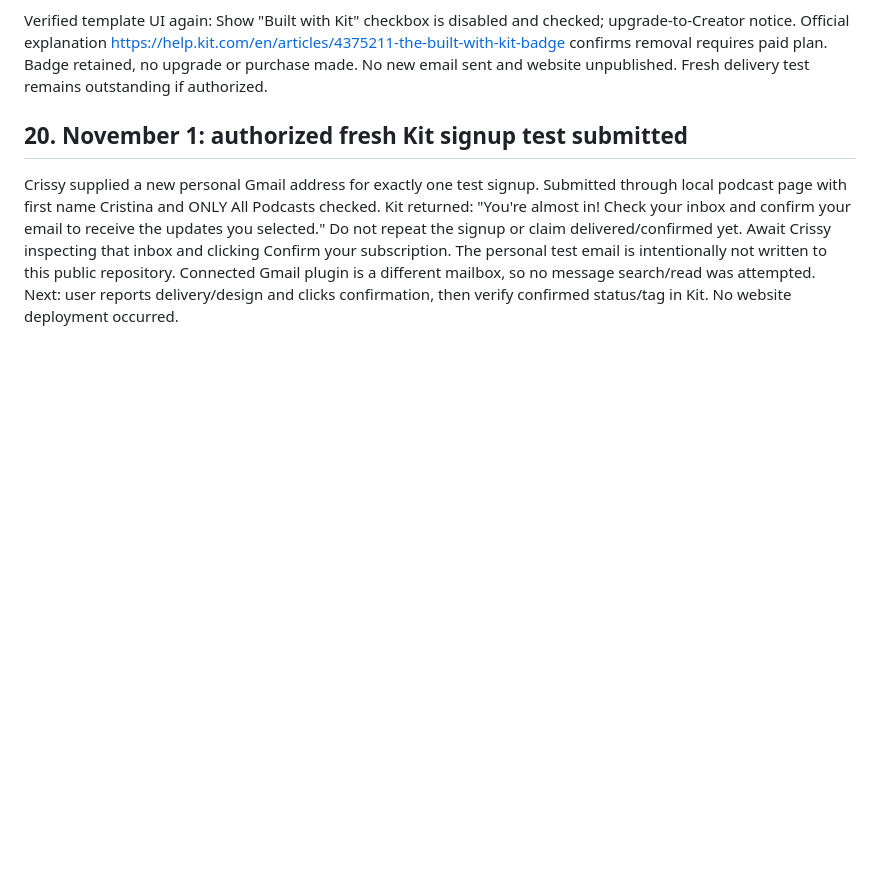
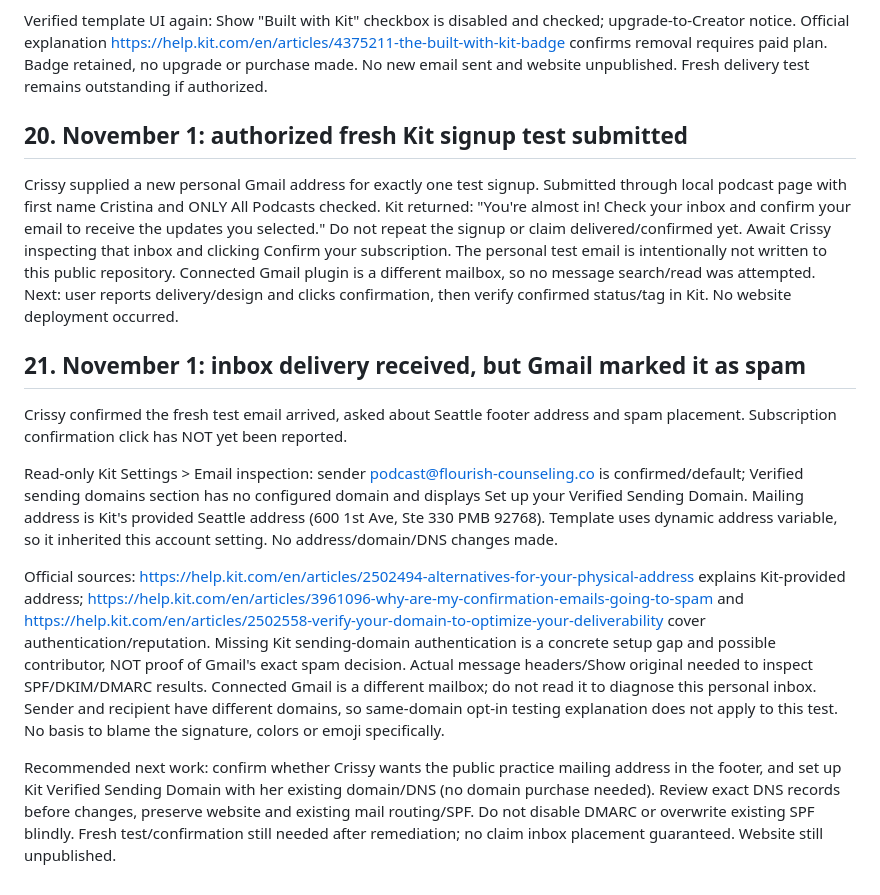
Before and after one commit to crissyally/website, a Markdown page: HANDOFF-PODCAST.md, the part around the change. Rendered like a GitHub page; blank space fills up the shorter version.

Commit message:
Record Kit delivery findings and pending domain authentication [skip ci]

```diff
--- a/HANDOFF-PODCAST.md
+++ b/HANDOFF-PODCAST.md
@@ -381,3 +381,13 @@ Verified template UI again: Show "Built with Kit" checkbox is disabled and check
 ## 20. November 1: authorized fresh Kit signup test submitted
 
 Crissy supplied a new personal Gmail address for exactly one test signup. Submitted through local podcast page with first name Cristina and ONLY All Podcasts checked. Kit returned: "You're almost in! Check your inbox and confirm your email to receive the updates you selected." Do not repeat the signup or claim delivered/confirmed yet. Await Crissy inspecting that inbox and clicking Confirm your subscription. The personal test email is intentionally not written to this public repository. Connected Gmail plugin is a different mailbox, so no message search/read was attempted. Next: user reports delivery/design and clicks confirmation, then verify confirmed status/tag in Kit. No website deployment occurred.
+
+## 21. November 1: inbox delivery received, but Gmail marked it as spam
+
+Crissy confirmed the fresh test email arrived, asked about Seattle footer address and spam placement. Subscription confirmation click has NOT yet been reported.
+
+Read-only Kit Settings > Email inspection: sender podcast@flourish-counseling.co is confirmed/default; Verified sending domains section has no configured domain and displays Set up your Verified Sending Domain. Mailing address is Kit's provided Seattle address (600 1st Ave, Ste 330 PMB 92768). Template uses dynamic address variable, so it inherited this account setting. No address/domain/DNS changes made.
+
+Official sources: https://help.kit.com/en/articles/2502494-alternatives-for-your-physical-address explains Kit-provided address; https://help.kit.com/en/articles/3961096-why-are-my-confirmation-emails-going-to-spam and https://help.kit.com/en/articles/2502558-verify-your-domain-to-optimize-your-deliverability cover authentication/reputation. Missing Kit sending-domain authentication is a concrete setup gap and possible contributor, NOT proof of Gmail's exact spam decision. Actual message headers/Show original needed to inspect SPF/DKIM/DMARC results. Connected Gmail is a different mailbox; do not read it to diagnose this personal inbox. Sender and recipient have different domains, so same-domain opt-in testing explanation does not apply to this test. No basis to blame the signature, colors or emoji specifically.
+
+Recommended next work: confirm whether Crissy wants the public practice mailing address in the footer, and set up Kit Verified Sending Domain with her existing domain/DNS (no domain purchase needed). Review exact DNS records before changes, preserve website and existing mail routing/SPF. Do not disable DMARC or overwrite existing SPF blindly. Fresh test/confirmation still needed after remediation; no claim inbox placement guaranteed. Website still unpublished.
```
